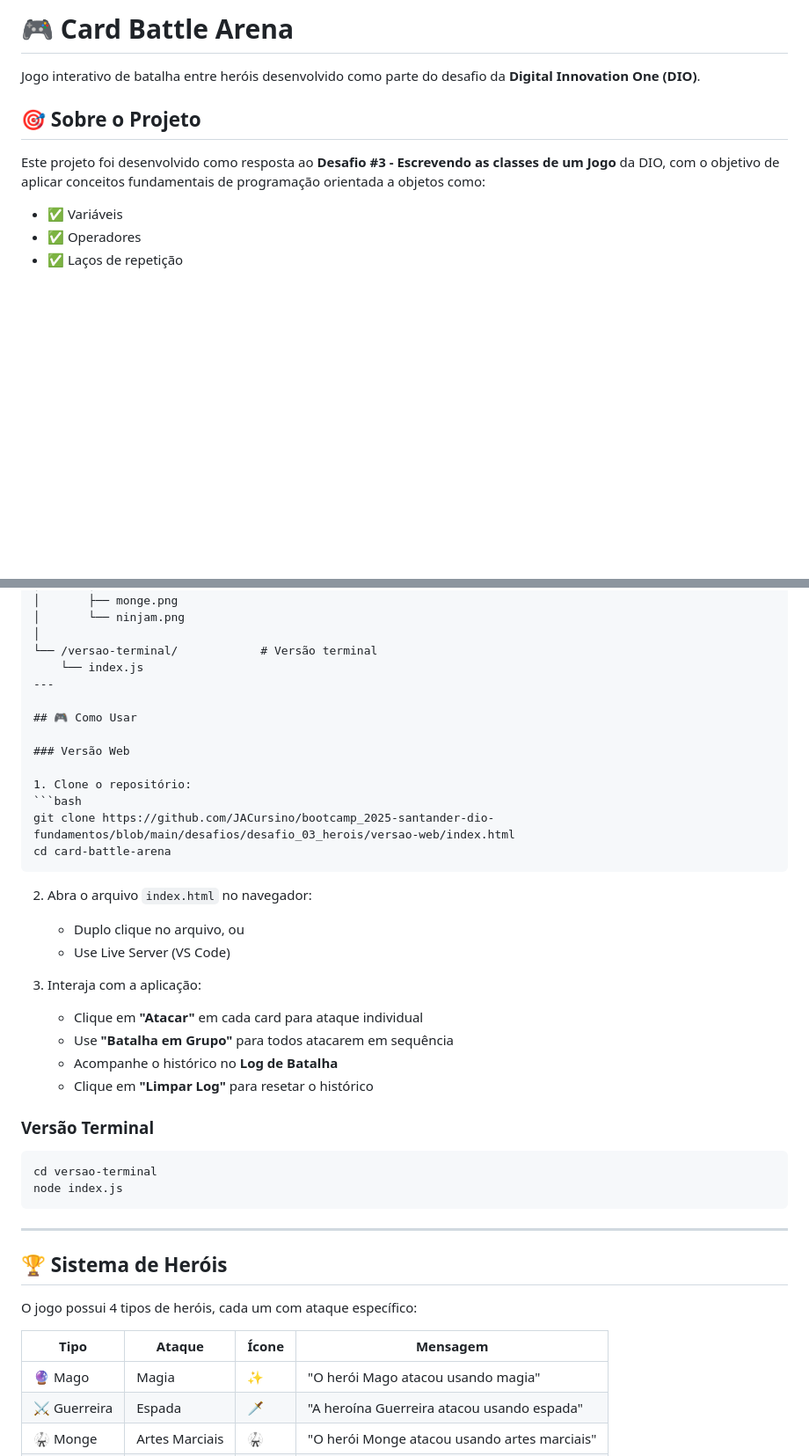
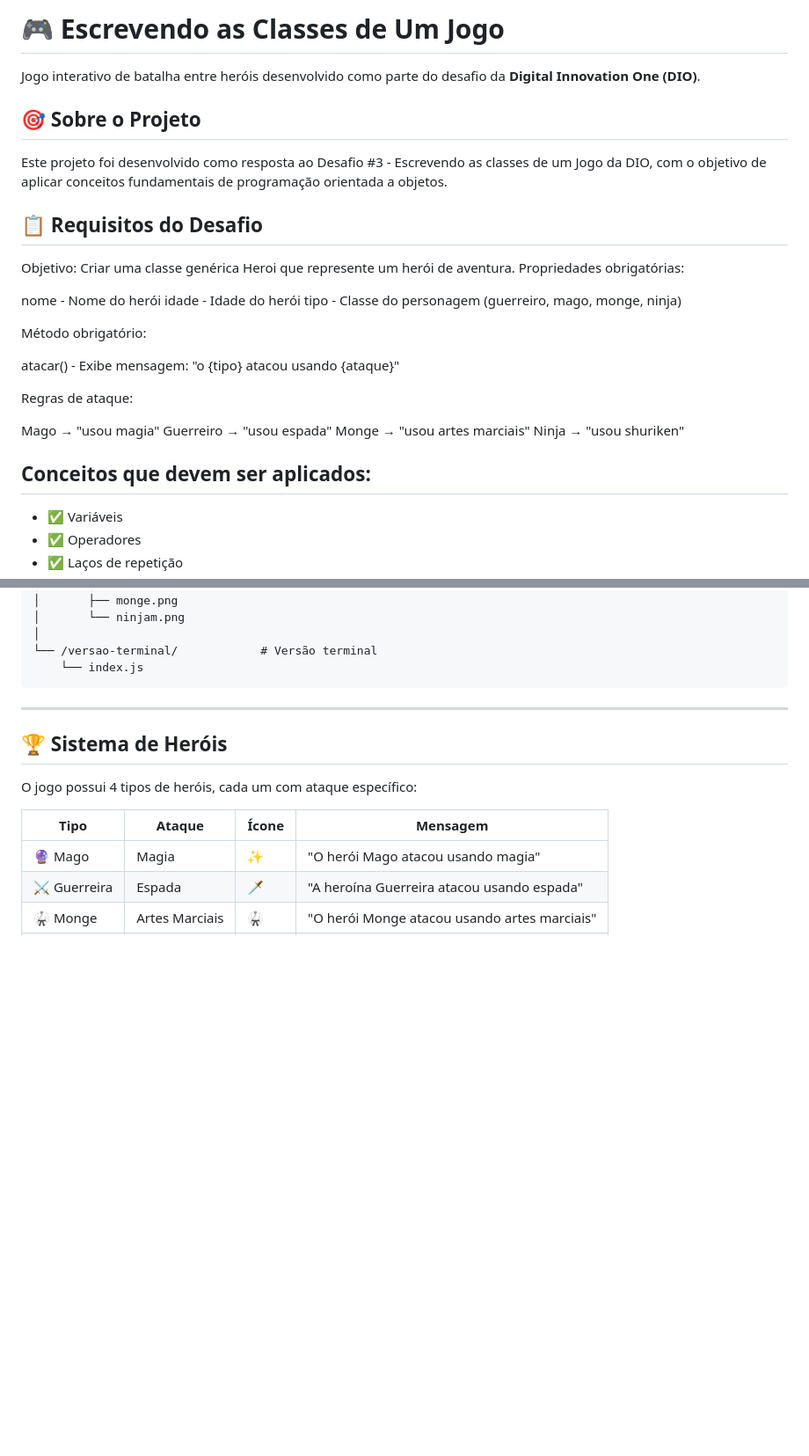
Before and after one commit to JACursino/bootcamp_2025-santander-dio-fundamentos, a Markdown page: desafios/desafio_03_herois/README.md, 2 parts joined by grey strips. Shown at 88% size. GitHub-like rendering; blank space fills up the shorter version.

````diff
--- a/desafios/desafio_03_herois/README.md
+++ b/desafios/desafio_03_herois/README.md
@@ -1,10 +1,31 @@
-# 🎮 Card Battle Arena
+# 🎮 Escrevendo as Classes de Um Jogo
 
 Jogo interativo de batalha entre heróis desenvolvido como parte do desafio da **Digital Innovation One (DIO)**.
 
 ## 🎯 Sobre o Projeto
 
-Este projeto foi desenvolvido como resposta ao **Desafio #3 - Escrevendo as classes de um Jogo** da DIO, com o objetivo de aplicar conceitos fundamentais de programação orientada a objetos como:
+Este projeto foi desenvolvido como resposta ao Desafio #3 - Escrevendo as classes de um Jogo da DIO, com o objetivo de aplicar conceitos fundamentais de programação orientada a objetos.
+
+## 📋 Requisitos do Desafio
+Objetivo: Criar uma classe genérica Heroi que represente um herói de aventura.
+Propriedades obrigatórias:
+
+nome - Nome do herói
+idade - Idade do herói
+tipo - Classe do personagem (guerreiro, mago, monge, ninja)
+
+Método obrigatório:
+
+atacar() - Exibe mensagem: "o {tipo} atacou usando {ataque}"
+
+Regras de ataque:
+
+Mago → "usou magia"
+Guerreiro → "usou espada"
+Monge → "usou artes marciais"
+Ninja → "usou shuriken"
+
+## Conceitos que devem ser aplicados:
 
 * ✅ Variáveis
 * ✅ Operadores
@@ -81,34 +102,7 @@ card-battle-arena/
 │
 └── /versao-terminal/            # Versão terminal
     └── index.js
----
-
-## 🎮 Como Usar
-
-### Versão Web
-
-1. Clone o repositório:
-```bash
-git clone https://github.com/JACursino/bootcamp_2025-santander-dio-fundamentos/blob/main/desafios/desafio_03_herois/versao-web/index.html
-cd card-battle-arena
 ```
-
-2. Abra o arquivo `index.html` no navegador:
-   * Duplo clique no arquivo, ou
-   * Use Live Server (VS Code)
-
-3. Interaja com a aplicação:
-   * Clique em **"Atacar"** em cada card para ataque individual
-   * Use **"Batalha em Grupo"** para todos atacarem em sequência
-   * Acompanhe o histórico no **Log de Batalha**
-   * Clique em **"Limpar Log"** para resetar o histórico
-
-### Versão Terminal
-```bash
-cd versao-terminal
-node index.js
-```
-
 ---
 
 ## 🏆 Sistema de Heróis
````
Also changed, not shown: other parts of desafios/desafio_03_herois/README.md (+0 -16 lines).
